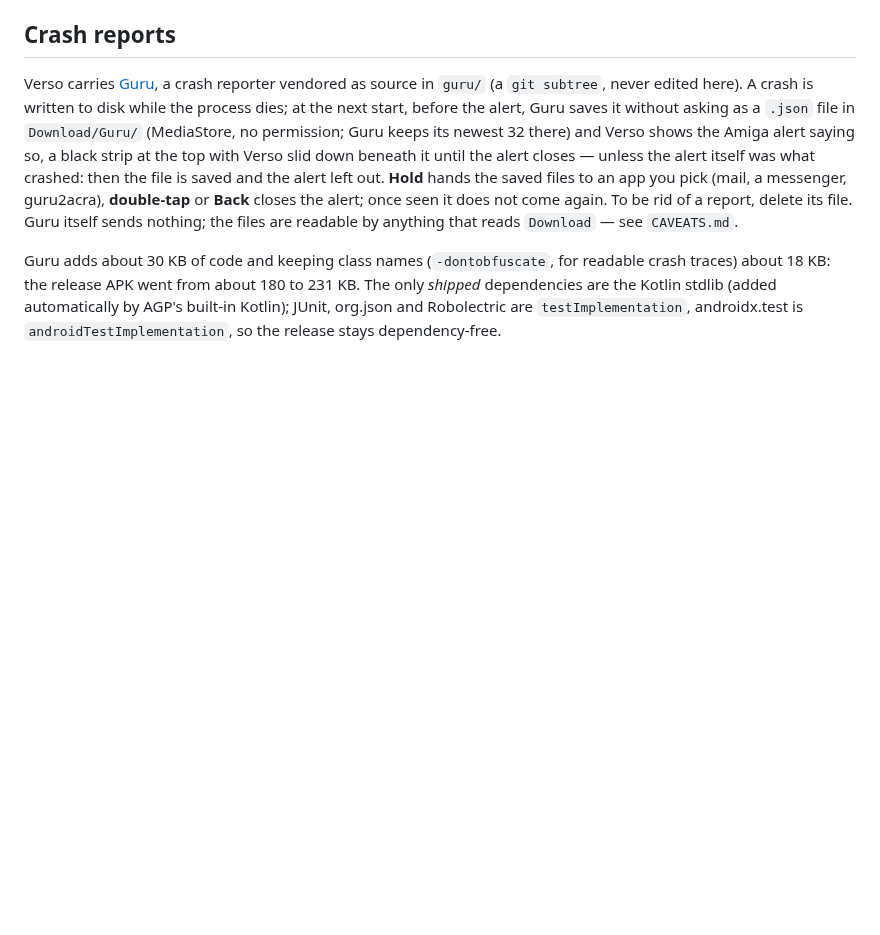
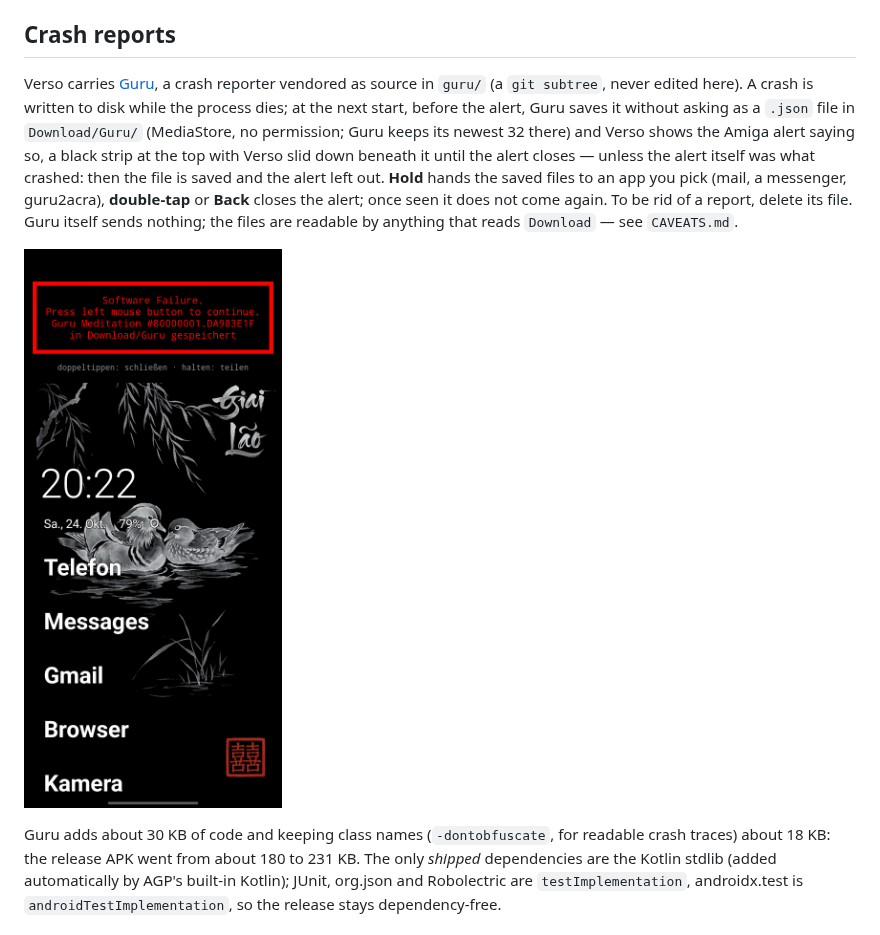
Before and after one commit to reygnn/Verso-Launcher, a Markdown page: README.md, the part around the change. Rendered like a GitHub page; pictures changed too: docs/screenshots/guru-alert.gif (added); blank space fills up the shorter version.

Commit message:
README: Guru-Alarm als blinkendes Bild
A two-frame GIF (0.7 s each, as on the device) of the alert on the
A17: the strip with the blinking box and the home page slid down
beneath it. 540 px wide, 64 colours, 98 KB.

Co-Authored-By: Claude Opus 5.5 <noreply@anthropic.com>

```diff
--- a/README.md
+++ b/README.md
@@ -268,6 +268,10 @@ guru2acra), **double-tap** or **Back** closes the alert; once seen it does not c
 rid of a report, delete its file. Guru itself sends nothing; the files are readable by anything
 that reads `Download` — see `CAVEATS.md`.
 
+<p>
+  <img src="docs/screenshots/guru-alert.gif" alt="Guru's alert after a crash: a black strip at the top with the blinking red box — Software Failure, the Guru Meditation number, saved to Download/Guru — and the hint, the home page slid down beneath it" width="270">
+</p>
+
 Guru adds about 30 KB of code and keeping class names (`-dontobfuscate`, for readable crash
 traces) about 18 KB: the release APK went from about 180 to 231 KB. The only
 *shipped* dependencies are the Kotlin stdlib (added automatically by AGP's
```
